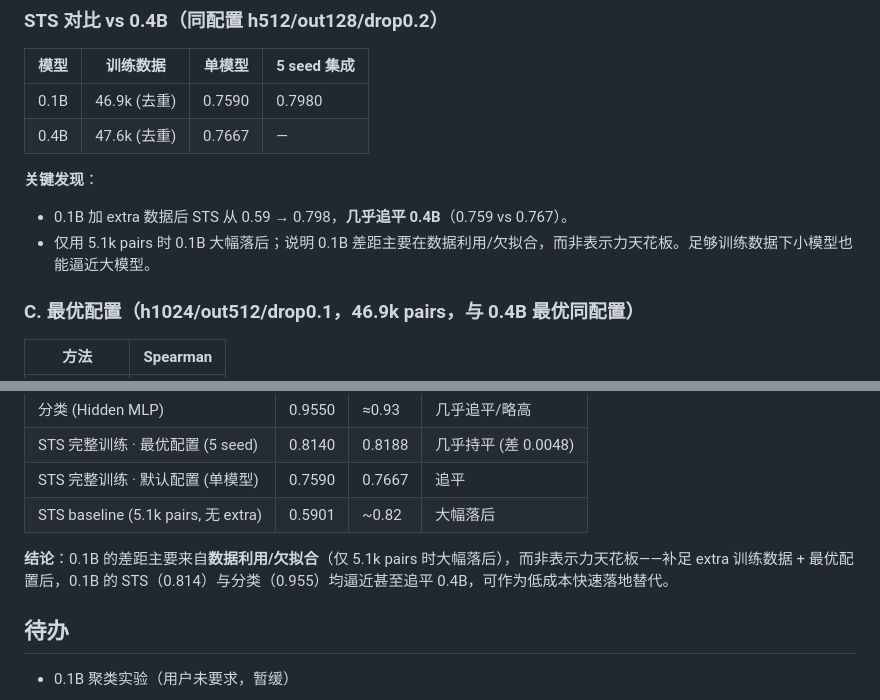
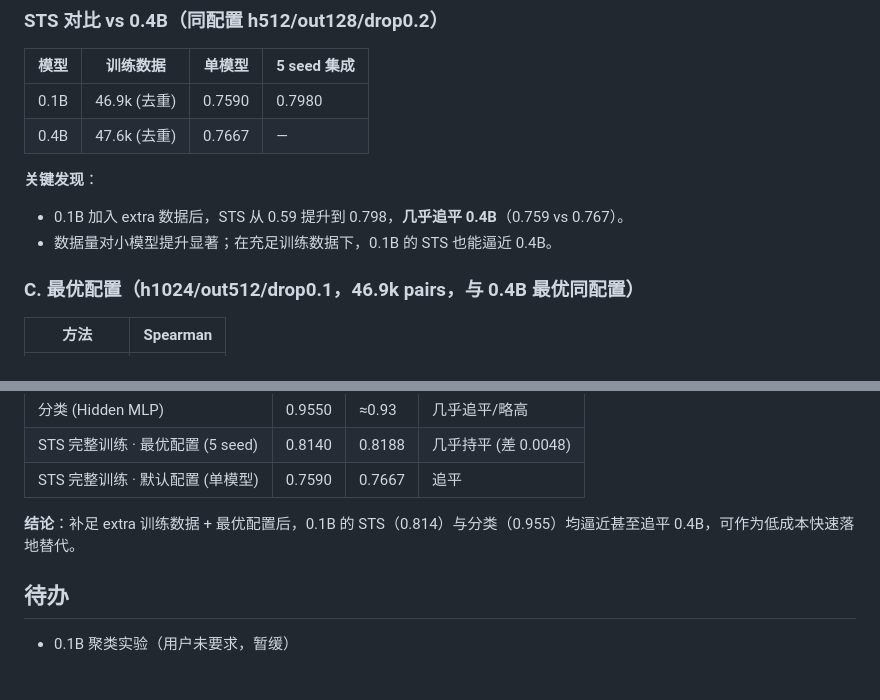
Before and after one commit to cgisky1980/rwkv7-state-embedding, a Markdown page: scripts/参考/0.1B路由相似度实验记录.md, 2 parts joined by grey strips. Drawn GitHub-style.

Commit message:
0.1B记录: 移除性能不足的过时结论, 聚焦追平0.4B的有效结果

```diff
--- a/scripts/参考/0.1B路由相似度实验记录.md
+++ b/scripts/参考/0.1B路由相似度实验记录.md
@@ -61,8 +61,8 @@
 | 0.4B | 47.6k (去重) | 0.7667 | — |
 
 **关键发现**：
-- 0.1B 加 extra 数据后 STS 从 0.59 → 0.798，**几乎追平 0.4B**（0.759 vs 0.767）。
-- 仅用 5.1k pairs 时 0.1B 大幅落后；说明 0.1B 差距主要在数据利用/欠拟合，而非表示力天花板。足够训练数据下小模型也能逼近大模型。
+- 0.1B 加入 extra 数据后，STS 从 0.59 提升到 0.798，**几乎追平 0.4B**（0.759 vs 0.767）。
+- 数据量对小模型提升显著；在充足训练数据下，0.1B 的 STS 也能逼近 0.4B。
 
 ### C. 最优配置（h1024/out512/drop0.1，46.9k pairs，与 0.4B 最优同配置）
 
@@ -98,9 +98,8 @@
 | 分类 (Hidden MLP) | 0.9550 | ≈0.93 | 几乎追平/略高 |
 | STS 完整训练 · 最优配置 (5 seed) | 0.8140 | 0.8188 | 几乎持平 (差 0.0048) |
 | STS 完整训练 · 默认配置 (单模型) | 0.7590 | 0.7667 | 追平 |
-| STS baseline (5.1k pairs, 无 extra) | 0.5901 | ~0.82 | 大幅落后 |
 
-**结论**：0.1B 的差距主要来自**数据利用/欠拟合**（仅 5.1k pairs 时大幅落后），而非表示力天花板——补足 extra 训练数据 + 最优配置后，0.1B 的 STS（0.814）与分类（0.955）均逼近甚至追平 0.4B，可作为低成本快速落地替代。
+**结论**：补足 extra 训练数据 + 最优配置后，0.1B 的 STS（0.814）与分类（0.955）均逼近甚至追平 0.4B，可作为低成本快速落地替代。
 
 ## 待办
 - 0.1B 聚类实验（用户未要求，暂缓）
```
